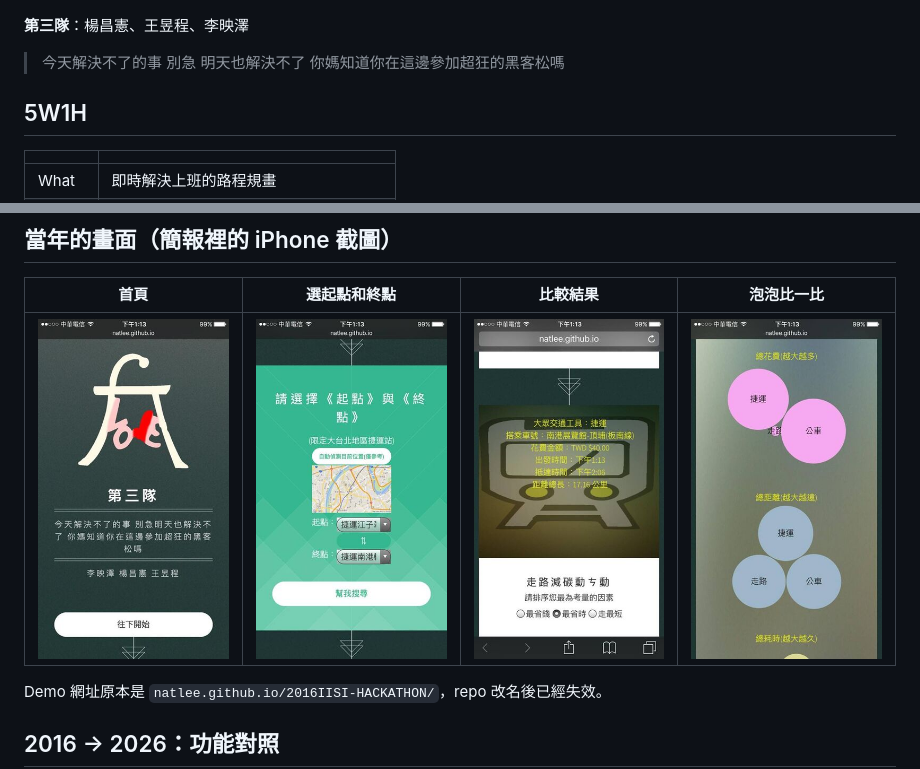
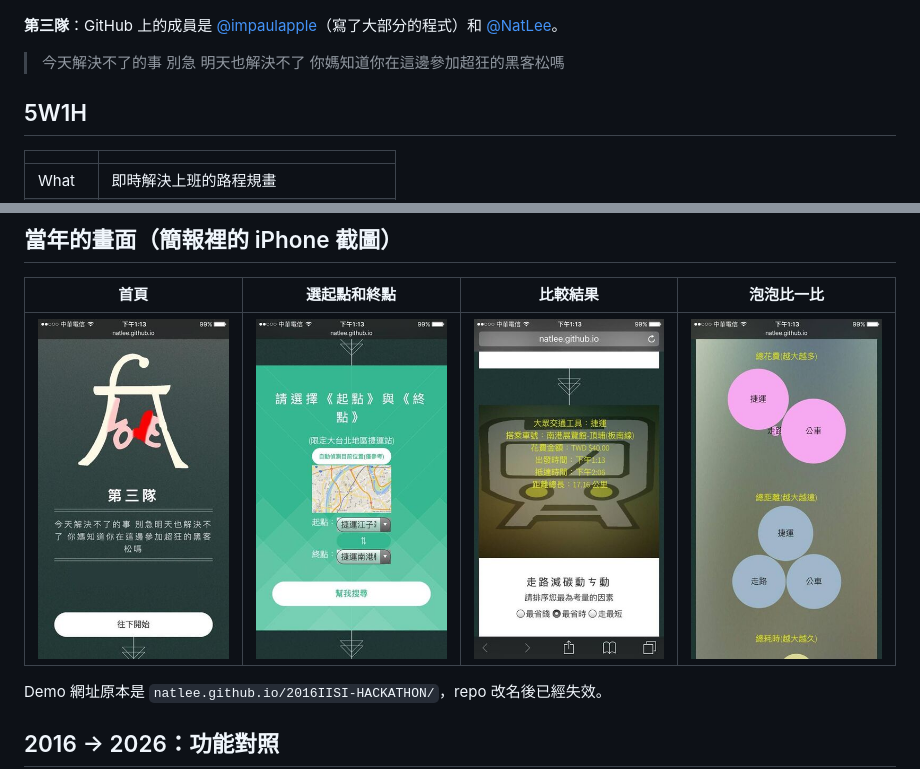
Before and after one commit to NatLee/taipei-transit-radar, a Markdown page: docs/2016-hackathon.md, 2 parts joined by grey strips. Rendered like a GitHub page; pictures changed too: docs/2016/01-cover.jpg.

```diff
--- a/docs/2016-hackathon.md
+++ b/docs/2016-hackathon.md
@@ -4,7 +4,7 @@
 
 ![2016 年的 logo](2016/logo.png)
 
-**第三隊**：楊昌憲、王昱程、李映澤
+**第三隊**：GitHub 上的成員是 [@impaulapple](https://github.com/impaulapple)（寫了大部分的程式）和 [@NatLee](https://github.com/NatLee)。
 
 > 今天解決不了的事 別急 明天也解決不了
 > 你媽知道你在這邊參加超狂的黑客松嗎
```
Also changed, not shown: README.md (+1 -1 lines), 2 other files.
